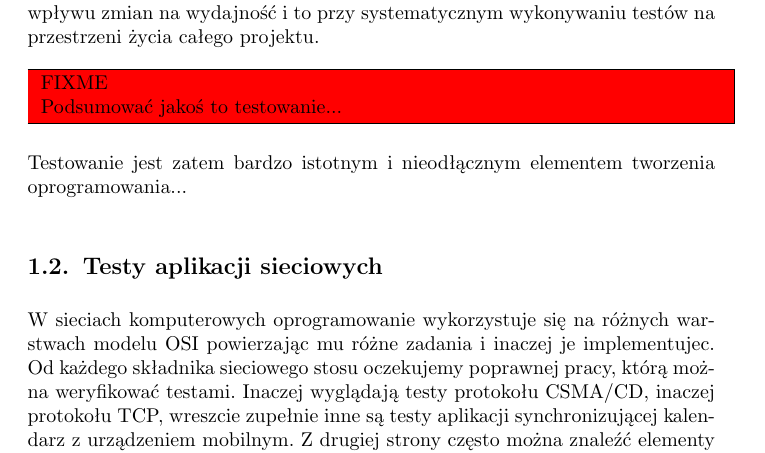
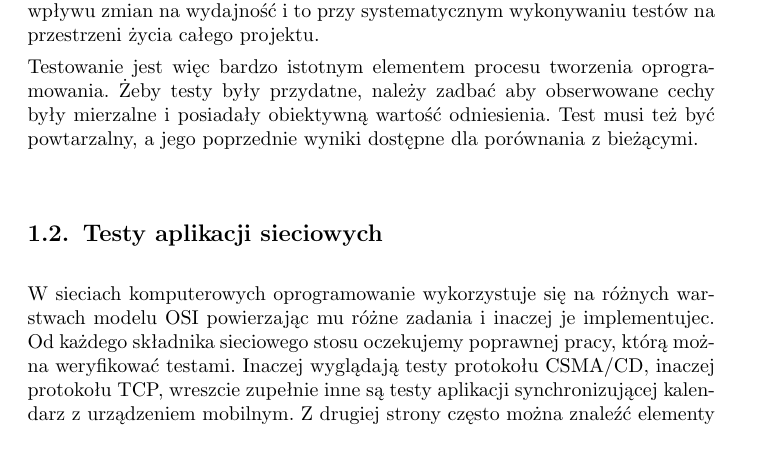
Before and after one commit to qsorix/rpt-qrx-msc, a LaTeX thesis (thesis/02-wprowadzenie.tex): part of page 2 of 7, cut so that both start at the same text. Compiled offline with pdfLaTeX.

Commit message:
podsumowanie wstepu (sic!) do testowania

```diff
--- a/thesis/02-wprowadzenie.tex
+++ b/thesis/02-wprowadzenie.tex
@@ -60,9 +60,10 @@ dodanych funkcjonalności. Mamy również możliwość oceny wpływu zmian na
 wydajność i to przy systematycznym wykonywaniu testów na przestrzeni życia
 całego projektu.
 
-\FIXME{Podsumować jakoś to testowanie...}
-
-Testowanie jest zatem bardzo istotnym i nieodłącznym elementem tworzenia oprogramowania...
+Testowanie jest więc bardzo istotnym elementem procesu tworzenia
+oprogramowania. Żeby testy były przydatne, należy zadbać aby obserwowane cechy
+były mierzalne i posiadały obiektywną wartość odniesienia. Test musi też być
+powtarzalny, a jego poprzednie wyniki dostępne dla porównania z bieżącymi.
 
 \section{Testy aplikacji sieciowych}
 
```
